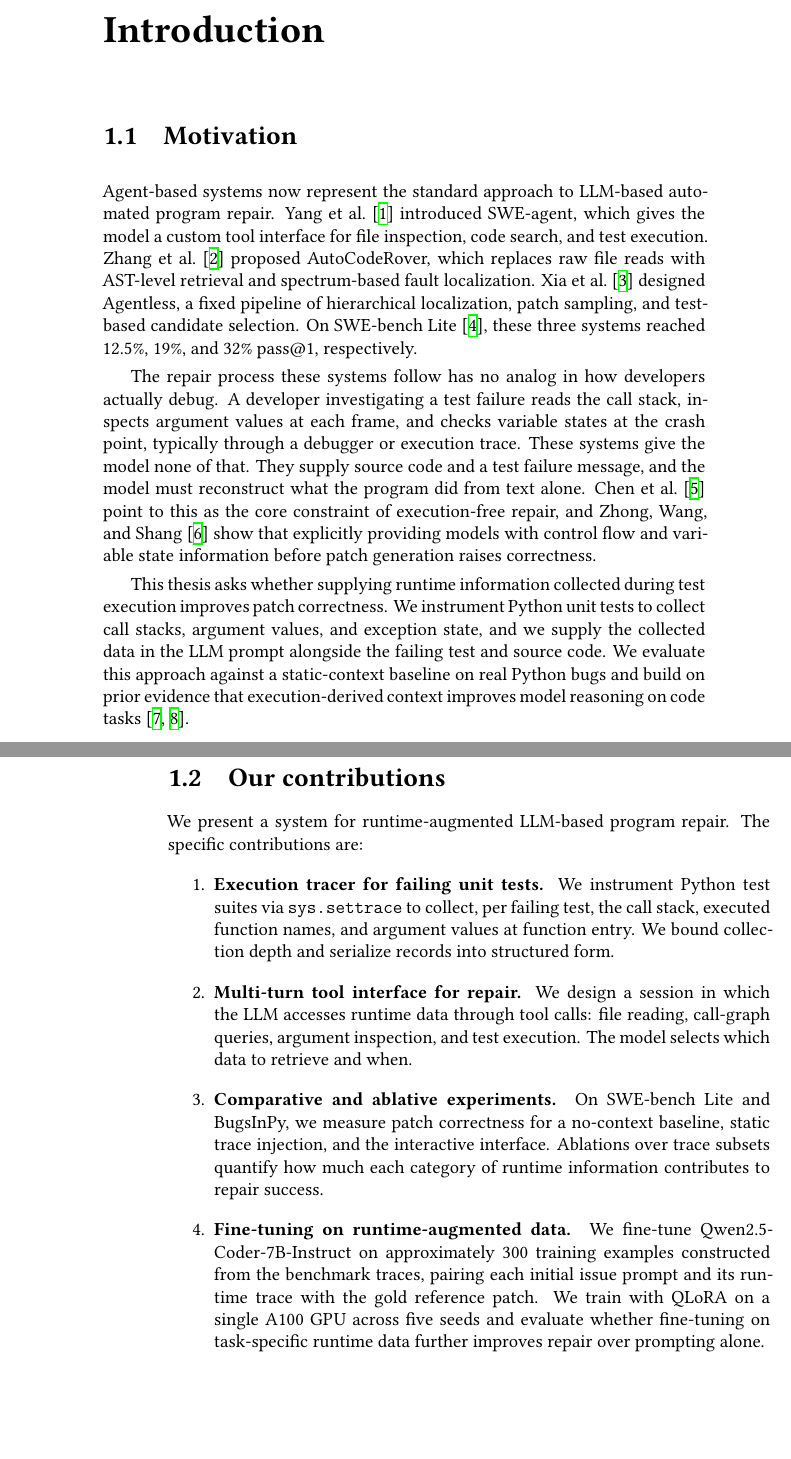
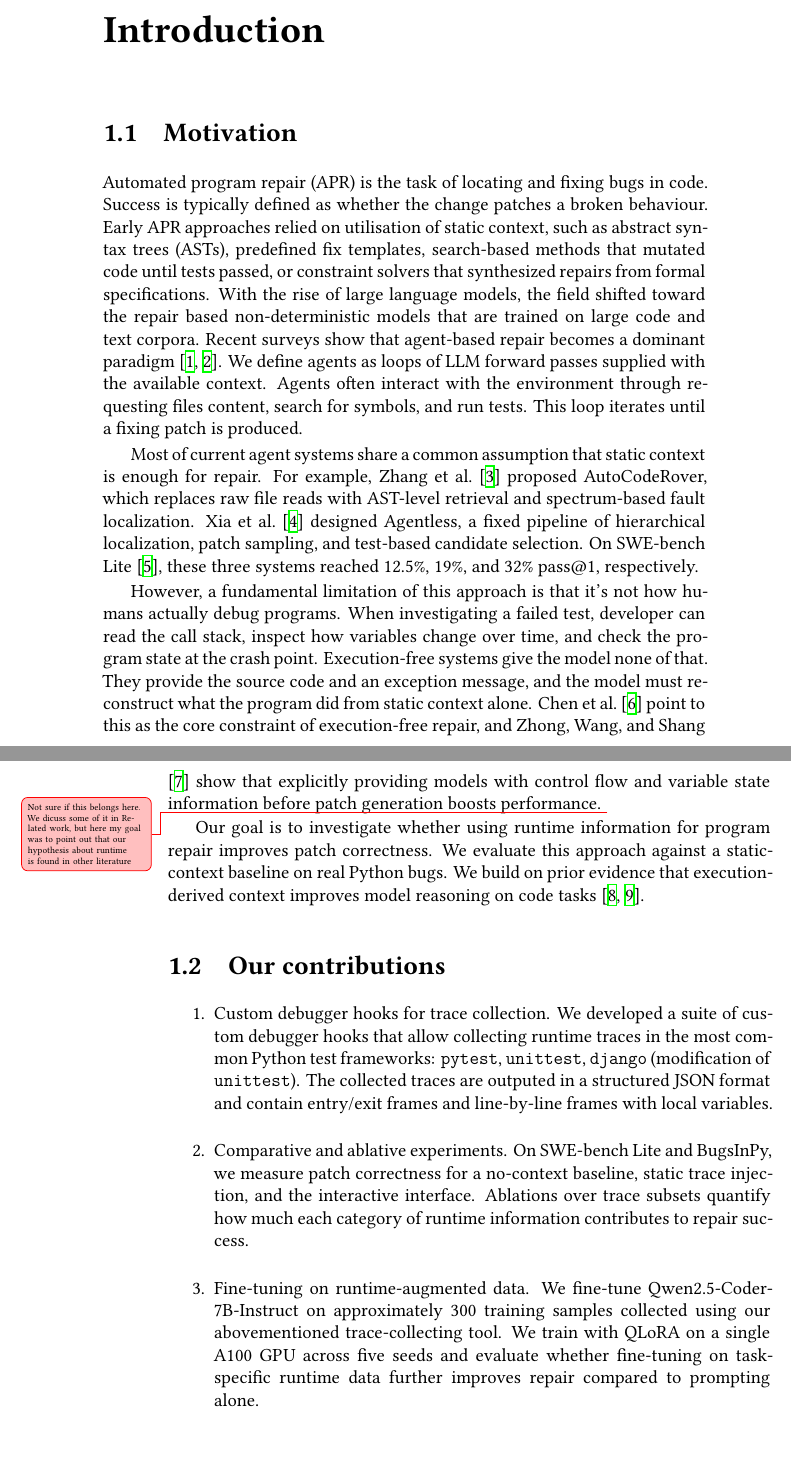
Before and after one commit to timofey256/debugger-thesis, a LaTeX thesis (src/main.tex, which reads src/intro.tex): two parts of pages 7 and 8 of 36 before the commit and two parts of pages 7 and 8 of 37 after it, joined at a grey line, cut so that both start at the same text, the shorter picture padded with empty space. Compiled offline with XeLaTeX.

Commit message:
rewrite intro

```diff
--- a/src/intro.tex
+++ b/src/intro.tex
@@ -2,10 +2,17 @@
 \chapter{Introduction}
 
 \section{Motivation}
-Agent-based systems now represent the standard approach to LLM-based
-automated program repair. \citet{yang2024sweagent} introduced SWE-agent,
-which gives the model a custom tool interface for file inspection, code
-search, and test execution. \citet{zhang2024autocoderover} proposed
+Automated program repair (APR) is the task of locating and fixing bugs in code.
+Success is typically defined as whether the change patches a broken behaviour.
+Early APR approaches relied on utilisation of static context, such as abstract syntax trees (ASTs), predefined fix templates,
+search-based methods that mutated code until tests passed, or constraint solvers that synthesized repairs from formal specifications.
+With the rise of large language models, the field shifted toward the repair based non-deterministic models that are trained on large code and text corpora.
+Recent surveys show that agent-based repair becomes a dominant paradigm~\citep{zhang2024slrapr, liu2024agentsse}.
+We define agents as loops of LLM forward passes supplied with the available context. Agents often interact with the environment through
+requesting files content, search for symbols, and run tests. This loop iterates until a fixing patch is produced.
+
+Most of current agent systems share a common assumption that static context is enough for repair.
+For example, \citet{zhang2024autocoderover} proposed
 AutoCodeRover, which replaces raw file reads with AST-level retrieval and
 spectrum-based fault localization. \citet{xia2024agentless} designed
 Agentless, a fixed pipeline of hierarchical localization, patch sampling,
@@ -13,41 +20,33 @@ and test-based candidate selection. On SWE-bench Lite
 \citep{jimenez2023swebench}, these three systems reached 12.5\%, 19\%,
 and 32\% pass@1, respectively.
 
-The repair process these systems follow has no analog in how developers actually debug.
-A developer investigating a test failure reads the call stack, inspects argument values
-at each frame, and checks variable states at the crash point, typically through a
-debugger or execution trace. These systems give the model none of that. They supply
-source code and a test failure message, and the model must reconstruct what the program
-did from text alone. \citet{chen2023teaching} point to this as the core constraint of
+However, a fundamental limitation of this approach is that it's not how humans actually debug programs.
+When investigating a failed test, developer can read the call stack, inspect how variables
+change over time, and check the program state at the crash point. Execution-free systems give the model none of that.
+They provide the source code and an exception message, and the model must reconstruct what the program
+did from static context alone. \citet{chen2023teaching} point to this as the core constraint of
 execution-free repair, and \citet{zhong2024debug} show that explicitly providing models
-with control flow and variable state information before patch generation raises
-correctness.
+with control flow and variable state information before patch generation boosts performance.
+\unsure{Not sure if this belongs here. We dicuss some of it in Related work, but here my goal was to point out that our hypothesis about runtime is found in other literature}
 
-This thesis asks whether supplying runtime information collected during
-test execution improves patch correctness. We instrument Python unit
-tests to collect call stacks, argument values, and exception state, and
-we supply the collected data in the LLM prompt alongside the failing test
-and source code. We evaluate this approach against a static-context
-baseline on real Python bugs and build on prior evidence that
+Our goal is to investigate whether using runtime information for program repair
+improves patch correctness. We evaluate this approach against a static-context
+baseline on real Python bugs. We build on prior evidence that
 execution-derived context improves model reasoning on code tasks
 \citep{ni2024nextteachinglargelanguage,han2025rethinkingcapabilityfinetunedlanguage}.
 
 \section{Our contributions}
-We present a system for runtime-augmented LLM-based program repair.
-The specific contributions are:
 \begin{enumerate}
-  \item \textbf{Execution tracer for failing unit tests.} We instrument Python test suites via
-    \texttt{sys.settrace} to collect, per failing test, the call stack, executed function names,
-    and argument values at function entry. We bound collection depth and serialize records into
-    structured form.
-  \item \textbf{Multi-turn tool interface for repair.} We design a session in which the LLM
-    accesses runtime data through tool calls: file reading, call-graph queries, argument
-    inspection, and test execution. The model selects which data to retrieve and when.
-  \item \textbf{Comparative and ablative experiments.} On SWE-bench Lite and BugsInPy, we
+  \item Custom debugger hooks for trace collection. We developed a suite of custom debugger hooks that
+      allow collecting runtime traces in the most common Python test frameworks: \texttt{pytest}, \texttt{unittest}, \texttt{django} (modification of \texttt{unittest}).
+      The collected traces are outputed in a structured JSON format and contain entry/exit frames and line-by-line frames with local variables.
+  \item Comparative and ablative experiments. On SWE-bench Lite and BugsInPy, we
     measure patch correctness for a no-context baseline, static trace injection, and the
     interactive interface. Ablations over trace subsets quantify how much each category of
     runtime information contributes to repair success.
-  \item \textbf{Fine-tuning on runtime-augmented data.} We fine-tune Qwen2.5-Coder-7B-Instruct on approximately 300 training examples constructed from the benchmark traces, pairing each initial issue prompt and its runtime trace with the gold reference patch. We train with QLoRA on a single A100 GPU across five seeds and evaluate whether fine-tuning on task-specific runtime data further improves repair over prompting alone.
+  \item Fine-tuning on runtime-augmented data. We fine-tune Qwen2.5-Coder-7B-Instruct on approximately 300 training samples
+      collected using our abovementioned trace-collecting tool. We train with QLoRA on a single A100 GPU across five seeds and
+      evaluate whether fine-tuning on task-specific runtime data further improves repair compared to prompting alone.
 \end{enumerate}
 
 \section{Thesis structure}
```
Also changed, not shown: src/methodology.tex (+1 -0 lines), src/refs.bib (+26 -0 lines).
